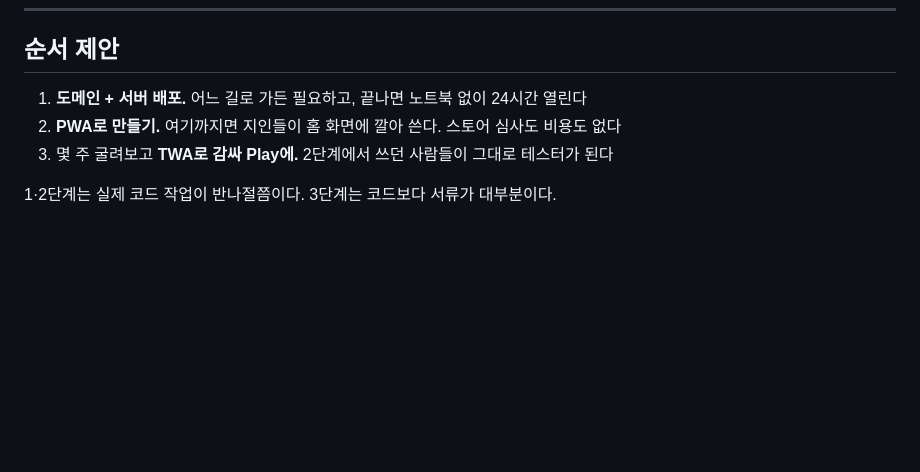
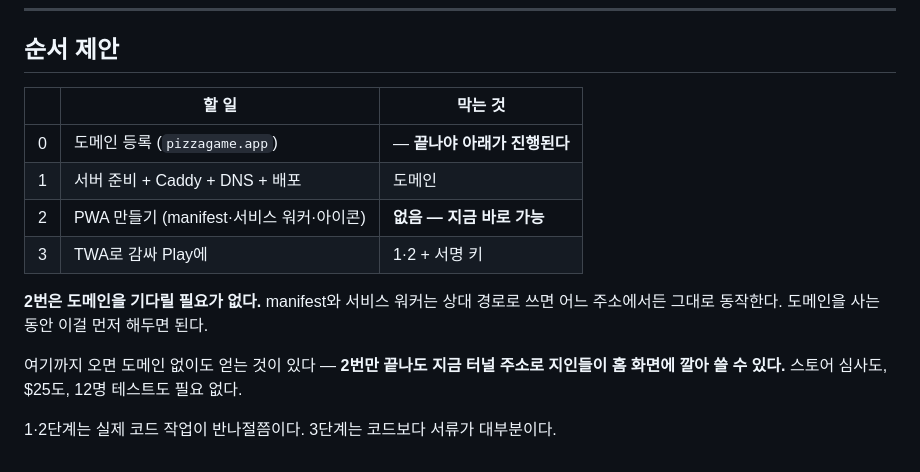
Before and after one commit to pi22-a/PIZZART, a Markdown page: docs/RELEASE.md, the part around one of its changes. Rendered like a GitHub page; blank space fills up the shorter version.

```diff
--- a/docs/RELEASE.md
+++ b/docs/RELEASE.md
@@ -173,8 +217,17 @@ npx vite build
 
 ## 순서 제안
 
-1. **도메인 + 서버 배포.** 어느 길로 가든 필요하고, 끝나면 노트북 없이 24시간 열린다
-2. **PWA로 만들기.** 여기까지면 지인들이 홈 화면에 깔아 쓴다. 스토어 심사도 비용도 없다
-3. 몇 주 굴려보고 **TWA로 감싸 Play에.** 2단계에서 쓰던 사람들이 그대로 테스터가 된다
+| | 할 일 | 막는 것 |
+|---|---|---|
+| 0 | 도메인 등록 (`pizzagame.app`) | — **끝나야 아래가 진행된다** |
+| 1 | 서버 준비 + Caddy + DNS + 배포 | 도메인 |
+| 2 | PWA 만들기 (manifest·서비스 워커·아이콘) | **없음 — 지금 바로 가능** |
+| 3 | TWA로 감싸 Play에 | 1·2 + 서명 키 |
+
+**2번은 도메인을 기다릴 필요가 없다.** manifest와 서비스 워커는 상대 경로로 쓰면
+어느 주소에서든 그대로 동작한다. 도메인을 사는 동안 이걸 먼저 해두면 된다.
+
+여기까지 오면 도메인 없이도 얻는 것이 있다 — **2번만 끝나도 지금 터널 주소로 지인들이
+홈 화면에 깔아 쓸 수 있다.** 스토어 심사도, $25도, 12명 테스트도 필요 없다.
 
 1·2단계는 실제 코드 작업이 반나절쯤이다. 3단계는 코드보다 서류가 대부분이다.
```
Also changed, not shown: other parts of docs/RELEASE.md (+46 -2 lines).
